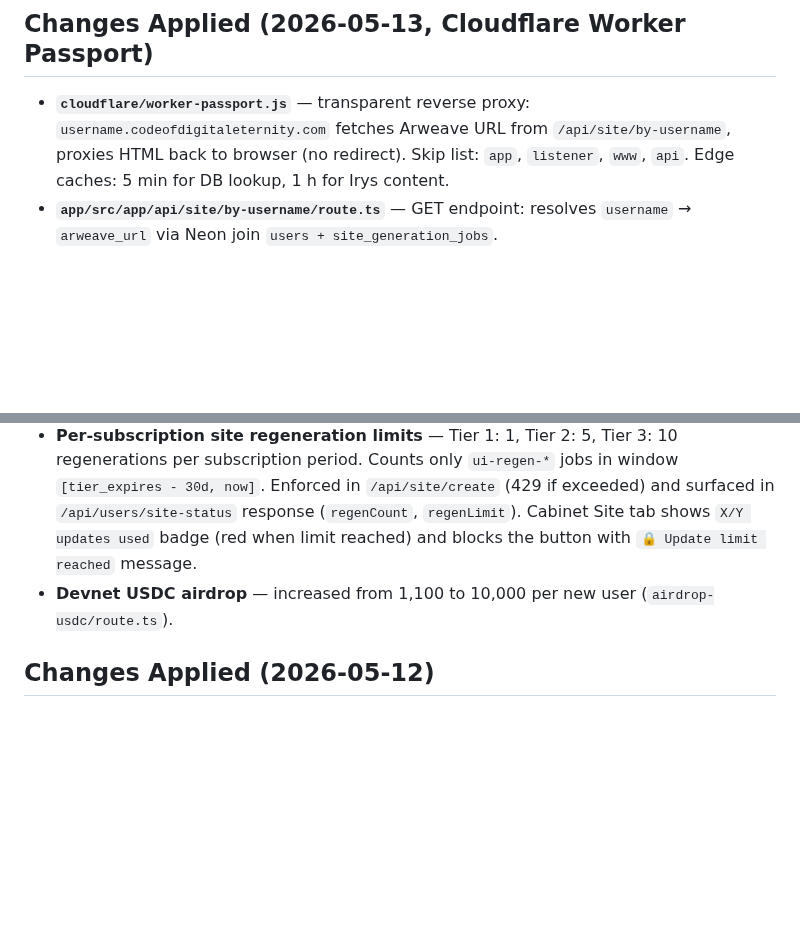
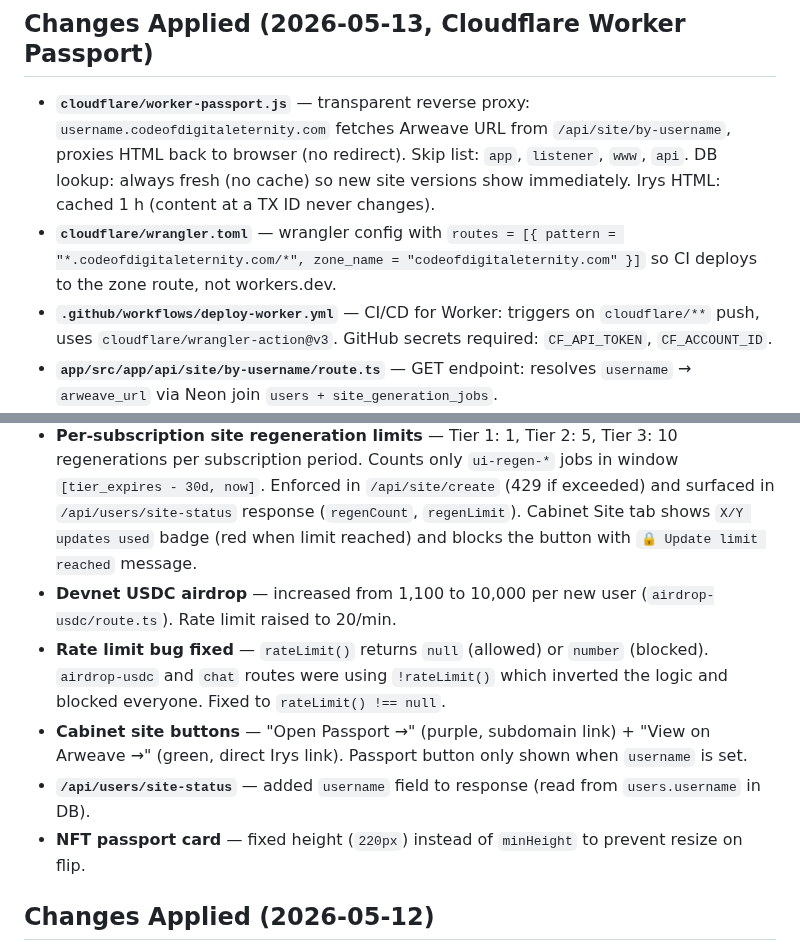
Before and after one commit to MaksimGalatin/code-eternal, a Markdown page: CLAUDE_CONTEXT.md, 2 parts joined by grey strips. Rendered like a GitHub page; blank space fills up the shorter version.

Commit message:
docs: update context with session changes (Worker CI, rate limit fix, cabinet buttons)
Co-Authored-By: Claude Sonnet 4.6 <noreply@anthropic.com>

```diff
--- a/CLAUDE_CONTEXT.md
+++ b/CLAUDE_CONTEXT.md
@@ -893,7 +893,9 @@ Note: VM .env is never overwritten by CI/CD — it persists between deploys.
 
 ## Changes Applied (2026-05-13, Cloudflare Worker Passport)
 
-- **`cloudflare/worker-passport.js`** — transparent reverse proxy: `username.codeofdigitaleternity.com` fetches Arweave URL from `/api/site/by-username`, proxies HTML back to browser (no redirect). Skip list: `app`, `listener`, `www`, `api`. Edge caches: 5 min for DB lookup, 1 h for Irys content.
+- **`cloudflare/worker-passport.js`** — transparent reverse proxy: `username.codeofdigitaleternity.com` fetches Arweave URL from `/api/site/by-username`, proxies HTML back to browser (no redirect). Skip list: `app`, `listener`, `www`, `api`. DB lookup: always fresh (no cache) so new site versions show immediately. Irys HTML: cached 1 h (content at a TX ID never changes).
+- **`cloudflare/wrangler.toml`** — wrangler config with `routes = [{ pattern = "*.codeofdigitaleternity.com/*", zone_name = "codeofdigitaleternity.com" }]` so CI deploys to the zone route, not workers.dev.
+- **`.github/workflows/deploy-worker.yml`** — CI/CD for Worker: triggers on `cloudflare/**` push, uses `cloudflare/wrangler-action@v3`. GitHub secrets required: `CF_API_TOKEN`, `CF_ACCOUNT_ID`.
 - **`app/src/app/api/site/by-username/route.ts`** — GET endpoint: resolves `username` → `arweave_url` via Neon join `users + site_generation_jobs`.
 - **`app/scripts/migrate.sql`** — added `username VARCHAR(32) UNIQUE` on users table + `idx_users_username` index.
 - **`app/src/app/api/site/create/route.ts`** — persists `username` to `users.username` on site creation.
@@ -903,7 +905,11 @@ Note: VM .env is never overwritten by CI/CD — it persists between deploys.
   - DNS: `*.codeofdigitaleternity.com` A `192.0.2.1` proxied=true (wildcard, Cloudflare intercepts all)
   - Zone ID: `019326ccdeada010024836e8874077b2`
 - **Per-subscription site regeneration limits** — Tier 1: 1, Tier 2: 5, Tier 3: 10 regenerations per subscription period. Counts only `ui-regen-*` jobs in window `[tier_expires - 30d, now]`. Enforced in `/api/site/create` (429 if exceeded) and surfaced in `/api/users/site-status` response (`regenCount`, `regenLimit`). Cabinet Site tab shows `X/Y updates used` badge (red when limit reached) and blocks the button with `🔒 Update limit reached` message.
-- **Devnet USDC airdrop** — increased from 1,100 to 10,000 per new user (`airdrop-usdc/route.ts`).
+- **Devnet USDC airdrop** — increased from 1,100 to 10,000 per new user (`airdrop-usdc/route.ts`). Rate limit raised to 20/min.
+- **Rate limit bug fixed** — `rateLimit()` returns `null` (allowed) or `number` (blocked). `airdrop-usdc` and `chat` routes were using `!rateLimit()` which inverted the logic and blocked everyone. Fixed to `rateLimit() !== null`.
+- **Cabinet site buttons** — "Open Passport →" (purple, subdomain link) + "View on Arweave →" (green, direct Irys link). Passport button only shown when `username` is set.
+- **`/api/users/site-status`** — added `username` field to response (read from `users.username` in DB).
+- **NFT passport card** — fixed height (`220px`) instead of `minHeight` to prevent resize on flip.
 
 ## Changes Applied (2026-05-12)
 
```
